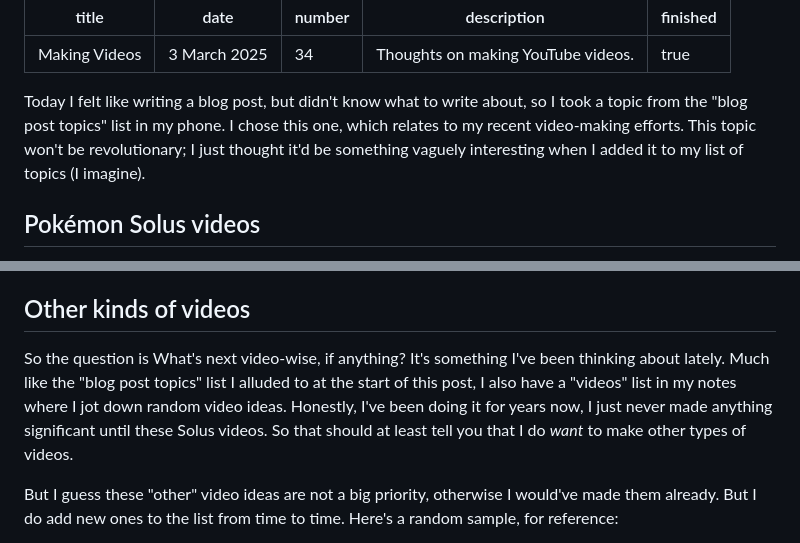
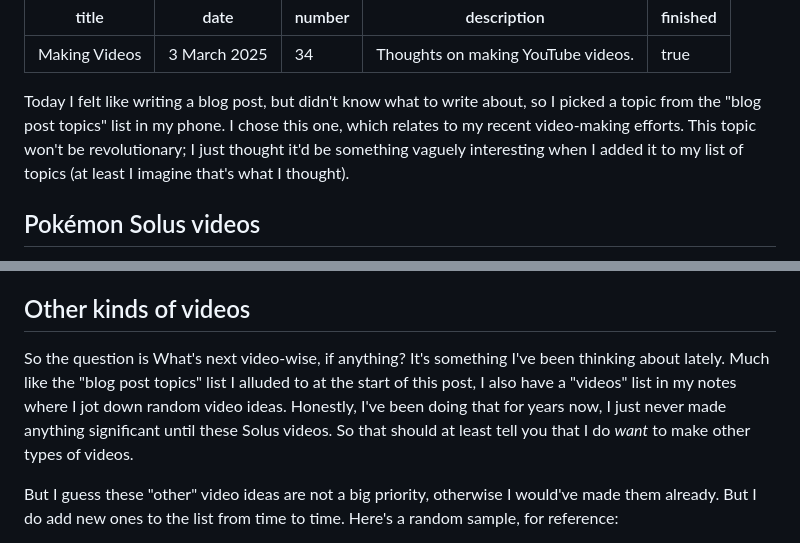
Before and after one commit to Dechrissen/website, a Markdown page: blog/making-videos.md, 2 parts joined by grey strips. GitHub-like rendering.

Commit message:
small fixes to making videos blog post

```diff
--- a/blog/making-videos.md
+++ b/blog/making-videos.md
@@ -6,7 +6,7 @@ description: Thoughts on making YouTube videos.
 finished: true
 ---
 
-Today I felt like writing a blog post, but didn't know what to write about, so I took a topic from the "blog post topics" list in my phone. I chose this one, which relates to my recent video-making efforts. This topic won't be revolutionary; I just thought it'd be something vaguely interesting when I added it to my list of topics (I imagine).
+Today I felt like writing a blog post, but didn't know what to write about, so I picked a topic from the "blog post topics" list in my phone. I chose this one, which relates to my recent video-making efforts. This topic won't be revolutionary; I just thought it'd be something vaguely interesting when I added it to my list of topics (at least I imagine that's what I thought).
 
 ## Pokémon Solus videos
 
@@ -24,7 +24,7 @@ I did make a third video about the Solus project, but it was easily the "worst"
 
 ## Other kinds of videos
 
-So the question is What's next video-wise, if anything? It's something I've been thinking about lately. Much like the "blog post topics" list I alluded to at the start of this post, I also have a "videos" list in my notes where I jot down random video ideas. Honestly, I've been doing it for years now, I just never made anything significant until these Solus videos. So that should at least tell you that I do _want_ to make other types of videos.
+So the question is What's next video-wise, if anything? It's something I've been thinking about lately. Much like the "blog post topics" list I alluded to at the start of this post, I also have a "videos" list in my notes where I jot down random video ideas. Honestly, I've been doing that for years now, I just never made anything significant until these Solus videos. So that should at least tell you that I do _want_ to make other types of videos.
 
 But I guess these "other" video ideas are not a big priority, otherwise I would've made them already. But I do add new ones to the list from time to time. Here's a random sample, for reference:
 
```
Also changed, not shown: other parts of blog/making-videos.md (+3 -3 lines).
